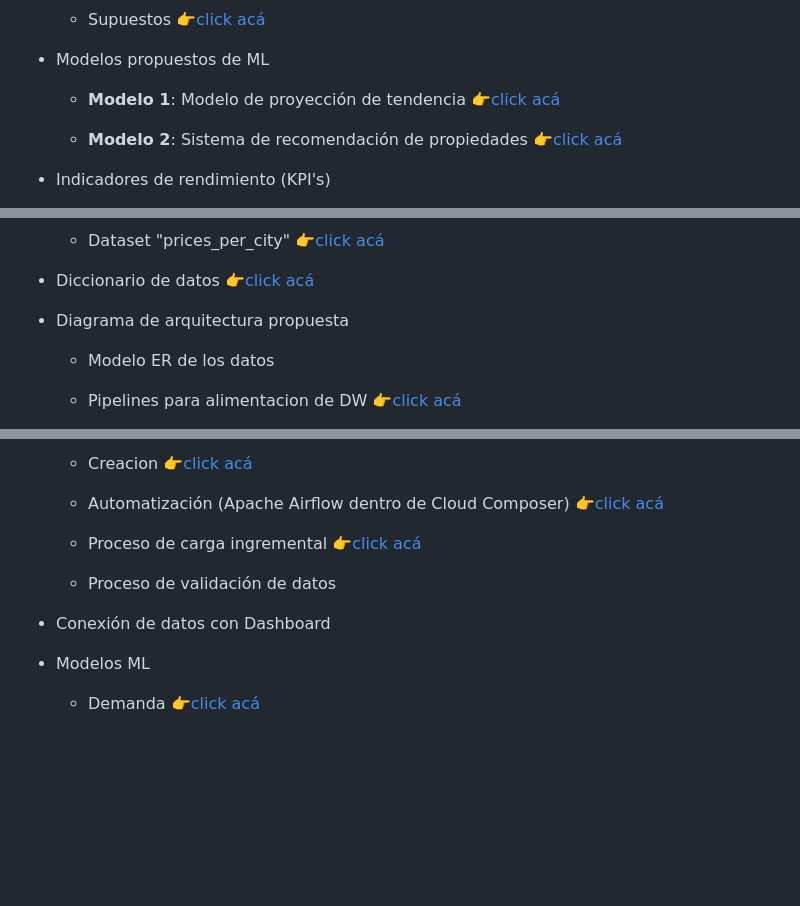
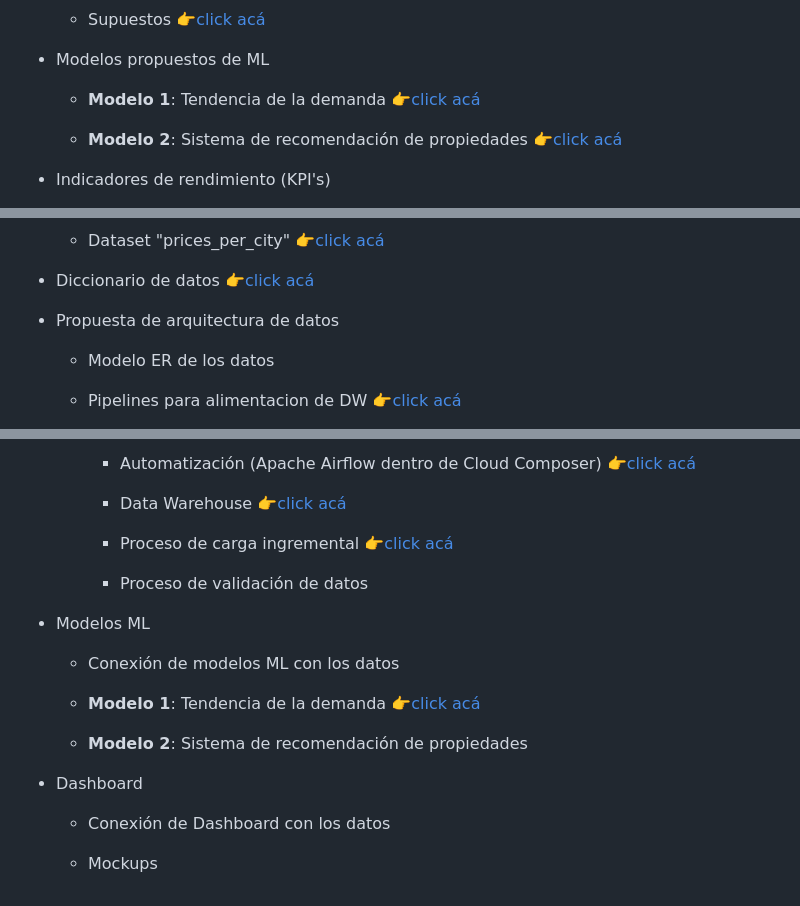
Before and after one commit to HandyFacts/recomendacion_mercado_inmobiliario, a Markdown page: README.md, 3 parts joined by grey strips. GitHub-like rendering; blank space fills up the shorter version.

Commit message:
Actualiza README repo

```diff
--- a/README.md
+++ b/README.md
@@ -75,7 +75,7 @@
 
 - Modelos propuestos de ML
 
-  - **Modelo 1**: Modelo de proyección de tendencia [👉click acá](https://github.com/HandyFacts/recomendacion_mercado_inmobiliario/wiki/1-product-backlog#51-modelo-1-modelo-de-proyecci%C3%B3n-de-tendencia)
+  - **Modelo 1**: Tendencia de la demanda [👉click acá](https://github.com/HandyFacts/recomendacion_mercado_inmobiliario/wiki/1-product-backlog#51-modelo-1-modelo-de-proyecci%C3%B3n-de-tendencia)
 
   - **Modelo 2**: Sistema de recomendación de propiedades [👉click acá](https://github.com/HandyFacts/recomendacion_mercado_inmobiliario/wiki/1-product-backlog#52-modelo-2-sistema-de-recomendaci%C3%B3n-de-propiedades)
 
@@ -145,7 +145,7 @@
 
 - Diccionario de datos [👉click acá](https://github.com/HandyFacts/recomendacion_mercado_inmobiliario/wiki/4-diccionario-de-datos)
 
-- Diagrama de arquitectura propuesta
+- Propuesta de arquitectura de datos
 
   - Modelo ER de los datos
 
@@ -155,14 +155,22 @@
 
-  - Creacion [👉click acá](https://github.com/HandyFacts/recomendacion_mercado_inmobiliario/wiki/2-pipelines#5-data-warehouse)
+    - Automatización (Apache Airflow dentro de Cloud Composer) [👉click acá](https://github.com/HandyFacts/recomendacion_mercado_inmobiliario/wiki/2-pipelines#4-apache-airflow-dentro-de-cloud-composer)
 
-  - Automatización (Apache Airflow dentro de Cloud Composer) [👉click acá](https://github.com/HandyFacts/recomendacion_mercado_inmobiliario/wiki/2-pipelines#4-apache-airflow-dentro-de-cloud-composer)
+    - Data Warehouse [👉click acá](https://github.com/HandyFacts/recomendacion_mercado_inmobiliario/wiki/2-pipelines#5-data-warehouse)
 
-  - Proceso de carga ingremental [👉click acá](https://www.youtube.com/watch?v=h3lyDb4eENY&feature=youtu.be)
+    - Proceso de carga ingremental [👉click acá](https://www.youtube.com/watch?v=h3lyDb4eENY&feature=youtu.be)
 
-  - Proceso de validación de datos
-
-- Conexión de datos con Dashboard
+    - Proceso de validación de datos
 
 - Modelos ML
 
-  - Demanda [👉click acá](https://github.com/HandyFacts/recomendacion_mercado_inmobiliario/blob/main/data_science/Modelo/Modelo_prices_houses.ipynb)
+  - Conexión de modelos ML con los datos
+
+  - **Modelo 1**: Tendencia de la demanda [👉click acá](https://github.com/HandyFacts/recomendacion_mercado_inmobiliario/blob/main/data_science/Modelo/Modelo_prices_houses.ipynb)
+
+  - **Modelo 2**: Sistema de recomendación de propiedades
+
+- Dashboard
+
+  - Conexión de Dashboard con los datos
+
+  - Mockups
```
Also changed, not shown: other parts of README.md (+1 -1 lines).
